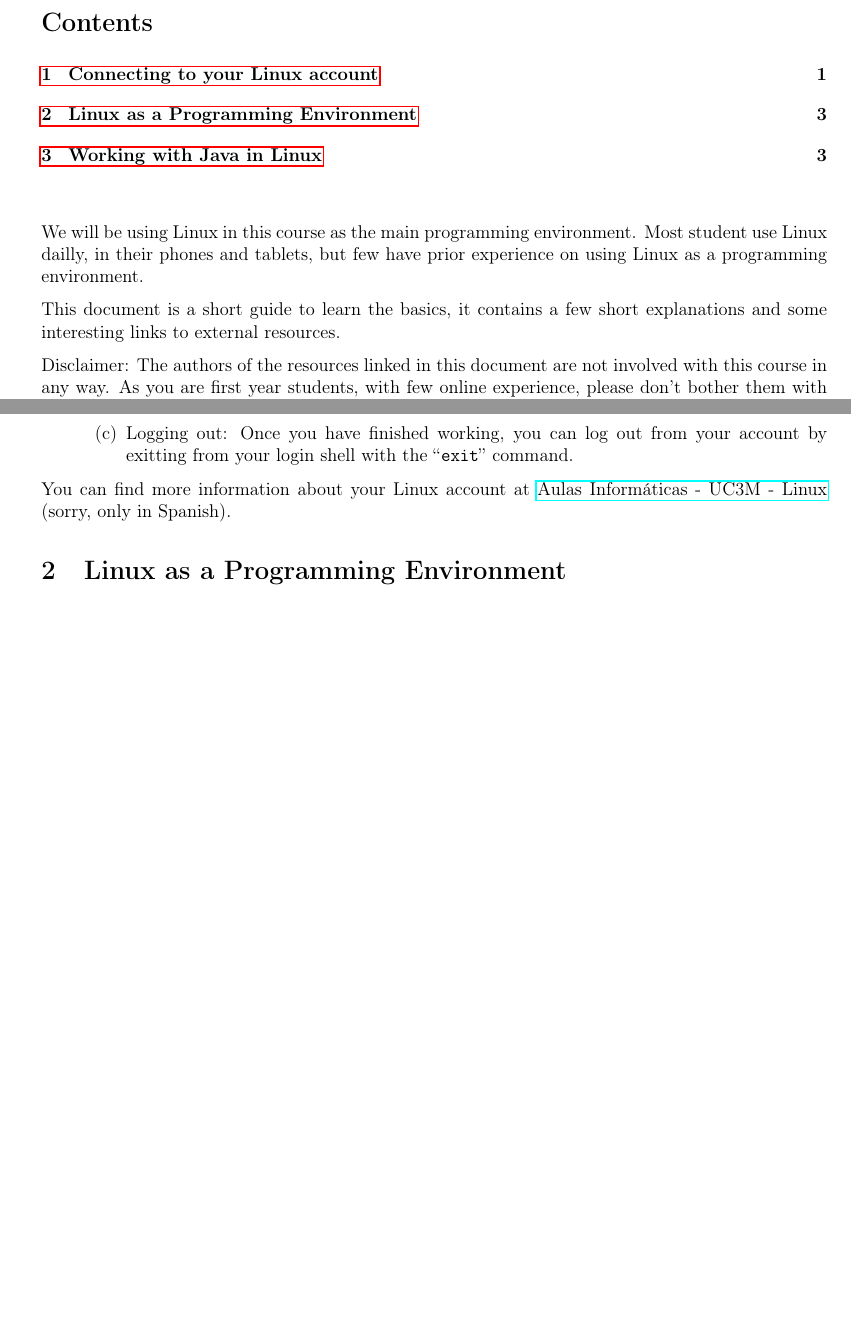
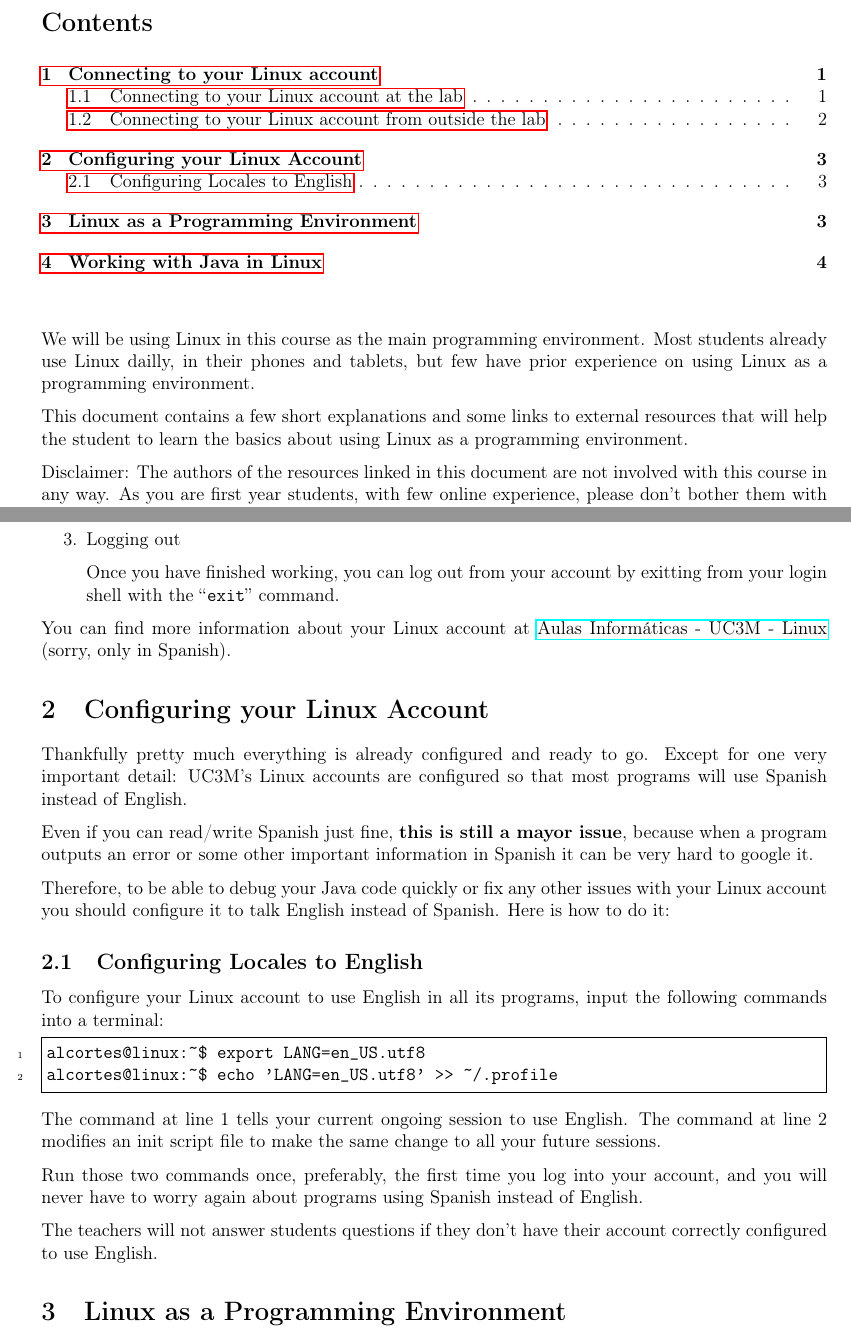
Before and after one commit to alcortesm/Systems-Programming, a LaTeX document (src/sessions/s01-recap-01/required-reading-1/latex/s01-required-reading-1.tex): two parts of pages 1 and 3 of 3 before the commit and two parts of pages 1 and 3 of 4 after it, joined at a grey line, cut so that both start at the same text, the shorter picture padded with empty space. Compiled offline with pdfLaTeX.

Commit message:
add locale change to linux survival guide and proofread

```diff
--- a/src/sessions/s01-recap-01/required-reading-1/latex/s01-required-reading-1.tex
+++ b/src/sessions/s01-recap-01/required-reading-1/latex/s01-required-reading-1.tex
@@ -20,11 +20,12 @@
 \vspace{1cm}
 
 We will be using Linux in this course as the main programming environment.
-Most student use Linux dailly, in their phones and tablets, but few have prior
-experience on using Linux as a programming environment.
+Most students already use Linux dailly, in their phones and tablets, but few
+have prior experience on using Linux as a programming environment.
 
-This document is a short guide to learn the basics, it contains a few short
-explanations and some interesting links to external resources.
+This document contains a few short explanations and some links to external
+resources that will help the student to learn the basics about using Linux as a
+programming environment.
 
 Disclaimer: The authors of the resources linked in this document are not
 involved with this course in any way. As you are first year students, with few
@@ -127,18 +133,53 @@
 alcortes@linux:~$
 \end{blackboard}
 
-    \item Logging out: Once you have finished working, you can log out from
+    \item Logging out
+
+      Once you have finished working, you can log out from
       your account by exitting from your login shell with the ``\texttt{exit}''
       command.
 
   \end{enumerate}
 
-\end{enumerate}
-
-
 You can find more information about your Linux account at
 \href{http://www.aig.uc3m.es/index.php?option=com_content&task=view&id=28&Itemid=49}{Aulas
 Informáticas - UC3M - Linux} (sorry, only in Spanish).
+
+
+\section{Configuring your Linux Account}
+
+Thankfully pretty much everything is already configured and ready to go.
+Except for one very important detail: UC3M's Linux accounts are configured
+so that most programs will use Spanish instead of English.
+
+Even if you can read/write Spanish just fine, \textbf{this is still a mayor
+issue}, because when a program outputs an error or some other important
+information in Spanish it can be very hard to google it.
+
+Therefore, to be able to debug your Java code quickly or fix any other issues
+with your Linux account you should configure it to talk English instead of
+Spanish. Here is how to do it:
+
+\subsection{Configuring Locales to English}
+
+To configure your Linux account to use English in all its programs, input the
+following commands into a terminal:
+
+\begin{blackboard}
+alcortes@linux:~$ export LANG=en_US.utf8
+alcortes@linux:~$ echo 'LANG=en_US.utf8' >> ~/.profile
+\end{blackboard}
+
+The command at line 1 tells your current ongoing session to use English. The
+command at line 2 modifies an init script file to make the same change to all
+your future sessions.
+
+Run those two commands once, preferably, the first time you log into your
+account, and you will never have to worry again about programs using Spanish
+instead of English.
+
+The teachers will not answer students questions if they don't have their
+account correctly configured to use English.
 
 \section{Linux as a Programming Environment}
 
```
Also changed, not shown: src/sessions/s01-recap-01/required-reading-1/latex/s01-required-reading-1.tex (65 more changed lines).
